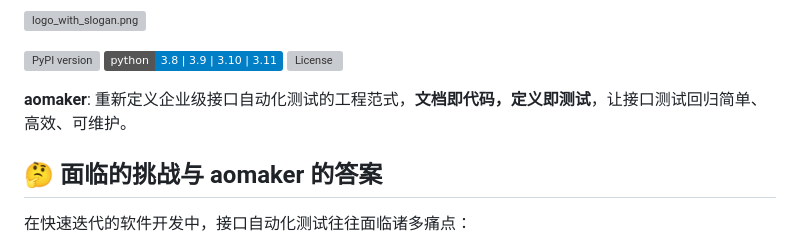
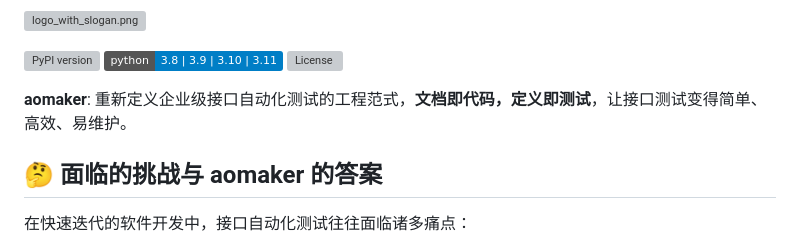
Before and after one commit to ae86sen/aomaker, a Markdown page: README.md, the part around the change. GitHub-like rendering; badges without logos; grey boxes are pictures that could not be loaded.

```diff
--- a/README.md
+++ b/README.md
@@ -4,7 +4,7 @@
 [![PyPI version](https://badge.fury.io/py/aomaker.svg)](https://badge.fury.io/py/aomaker) ![Python](https://img.shields.io/badge/python-3.8%20%7C%203.9%20%7C%203.10%20%7C%203.11-blue)  ![License](https://img.shields.io/github/license/ae86sen/aomaker)
 
 
-**aomaker**: 重新定义企业级接口自动化测试的工程范式，**文档即代码，定义即测试**，让接口测试回归简单、高效、可维护。
+**aomaker**: 重新定义企业级接口自动化测试的工程范式，**文档即代码，定义即测试**，让接口测试变得简单、高效、易维护。
 
 ## 🤔 面临的挑战与 aomaker 的答案
 
```
